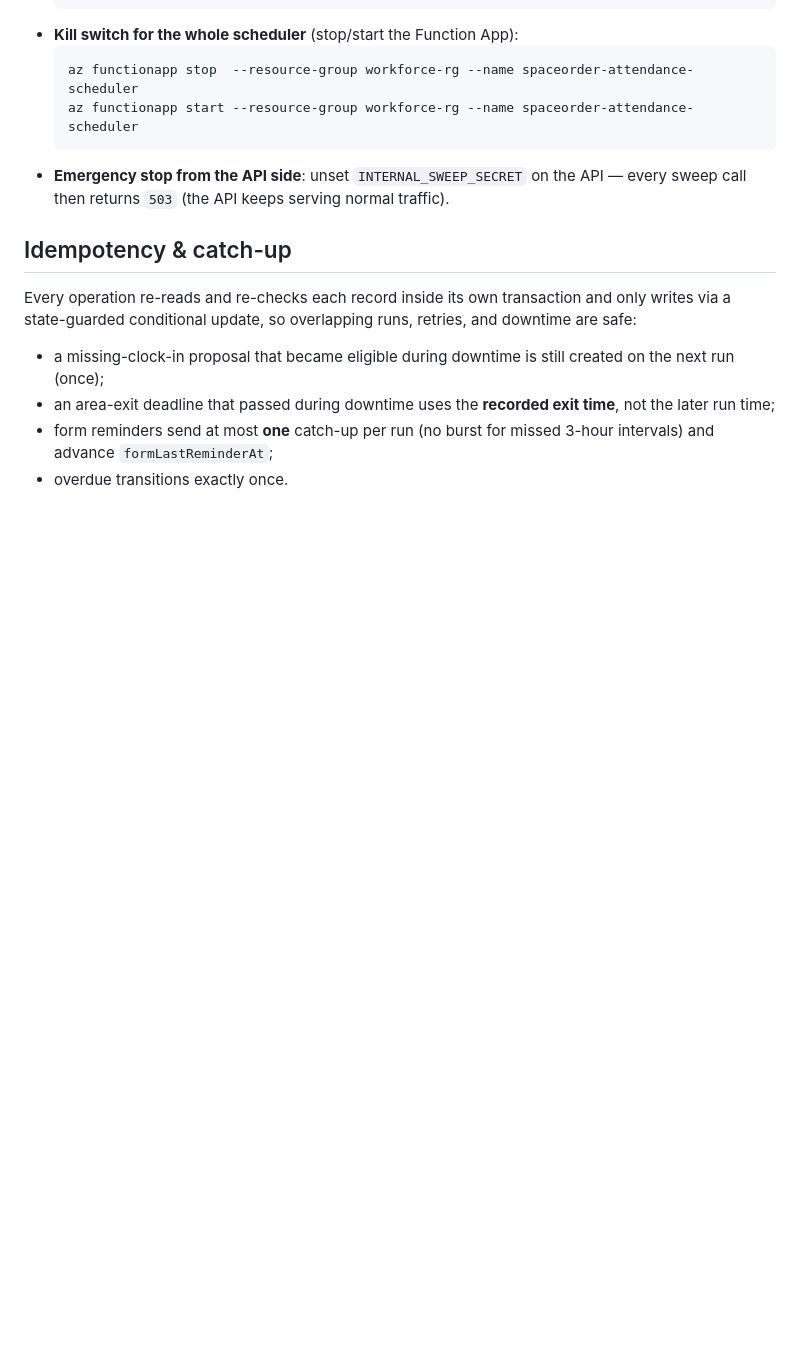
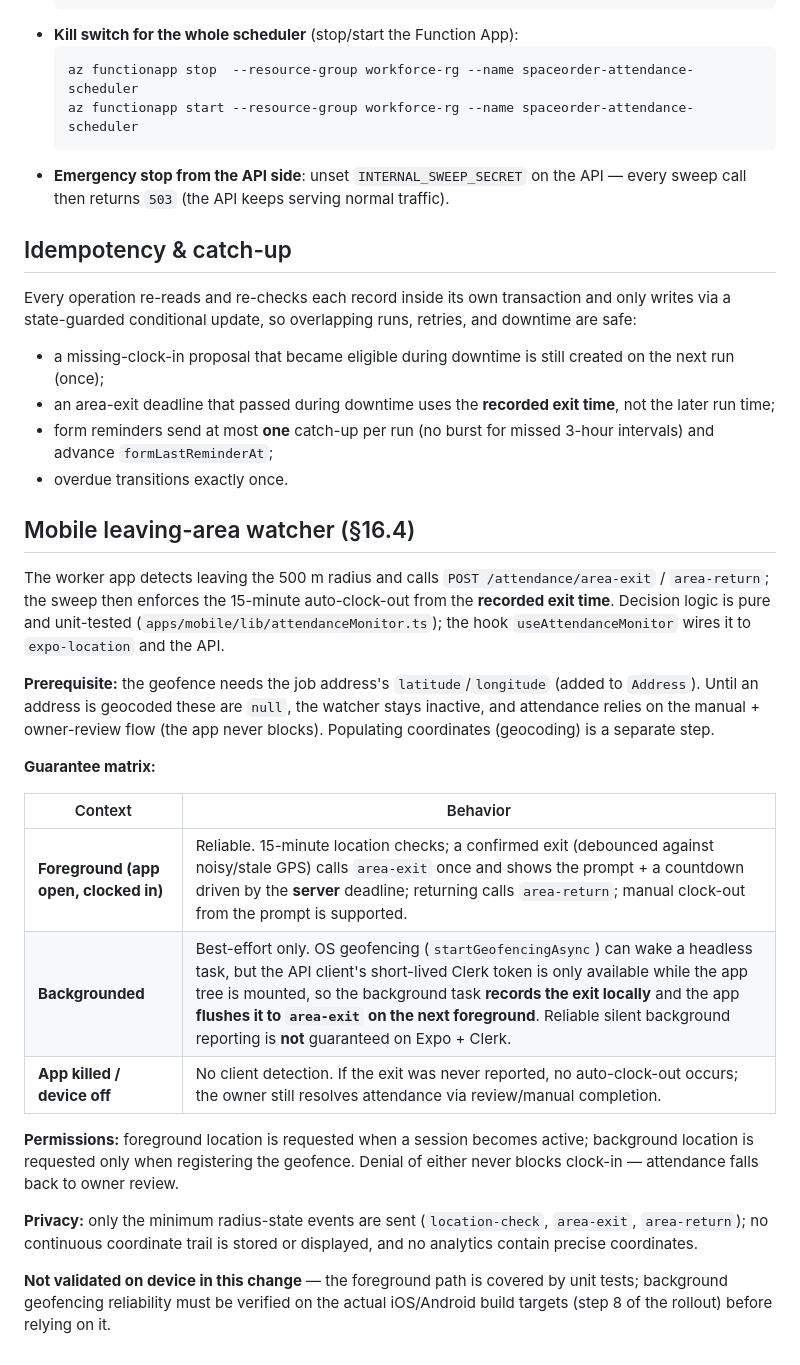
Before and after one commit to ShaiWinograd/sao-app, a Markdown page: docs/attendance-sweep.md, the part around the change. Drawn GitHub-style; blank space fills up the shorter version.

Commit message:
docs: mobile leaving-area watcher guarantee matrix + limitations

```diff
--- a/docs/attendance-sweep.md
+++ b/docs/attendance-sweep.md
@@ -121,3 +121,36 @@ and downtime are safe:
 - form reminders send at most **one** catch-up per run (no burst for missed
   3-hour intervals) and advance `formLastReminderAt`;
 - overdue transitions exactly once.
+
+## Mobile leaving-area watcher (§16.4)
+
+The worker app detects leaving the 500 m radius and calls `POST /attendance/area-exit`
+/ `area-return`; the sweep then enforces the 15-minute auto-clock-out from the
+**recorded exit time**. Decision logic is pure and unit-tested
+(`apps/mobile/lib/attendanceMonitor.ts`); the hook `useAttendanceMonitor` wires it
+to `expo-location` and the API.
+
+**Prerequisite:** the geofence needs the job address's `latitude`/`longitude`
+(added to `Address`). Until an address is geocoded these are `null`, the watcher
+stays inactive, and attendance relies on the manual + owner-review flow (the app
+never blocks). Populating coordinates (geocoding) is a separate step.
+
+**Guarantee matrix:**
+
+| Context | Behavior |
+| --- | --- |
+| **Foreground (app open, clocked in)** | Reliable. 15-minute location checks; a confirmed exit (debounced against noisy/stale GPS) calls `area-exit` once and shows the prompt + a countdown driven by the **server** deadline; returning calls `area-return`; manual clock-out from the prompt is supported. |
+| **Backgrounded** | Best-effort only. OS geofencing (`startGeofencingAsync`) can wake a headless task, but the API client's short-lived Clerk token is only available while the app tree is mounted, so the background task **records the exit locally** and the app **flushes it to `area-exit` on the next foreground**. Reliable silent background reporting is **not** guaranteed on Expo + Clerk. |
+| **App killed / device off** | No client detection. If the exit was never reported, no auto-clock-out occurs; the owner still resolves attendance via review/manual completion. |
+
+**Permissions:** foreground location is requested when a session becomes active;
+background location is requested only when registering the geofence. Denial of
+either never blocks clock-in — attendance falls back to owner review.
+
+**Privacy:** only the minimum radius-state events are sent (`location-check`,
+`area-exit`, `area-return`); no continuous coordinate trail is stored or displayed,
+and no analytics contain precise coordinates.
+
+**Not validated on device in this change** — the foreground path is covered by unit
+tests; background geofencing reliability must be verified on the actual iOS/Android
+build targets (step 8 of the rollout) before relying on it.
```
